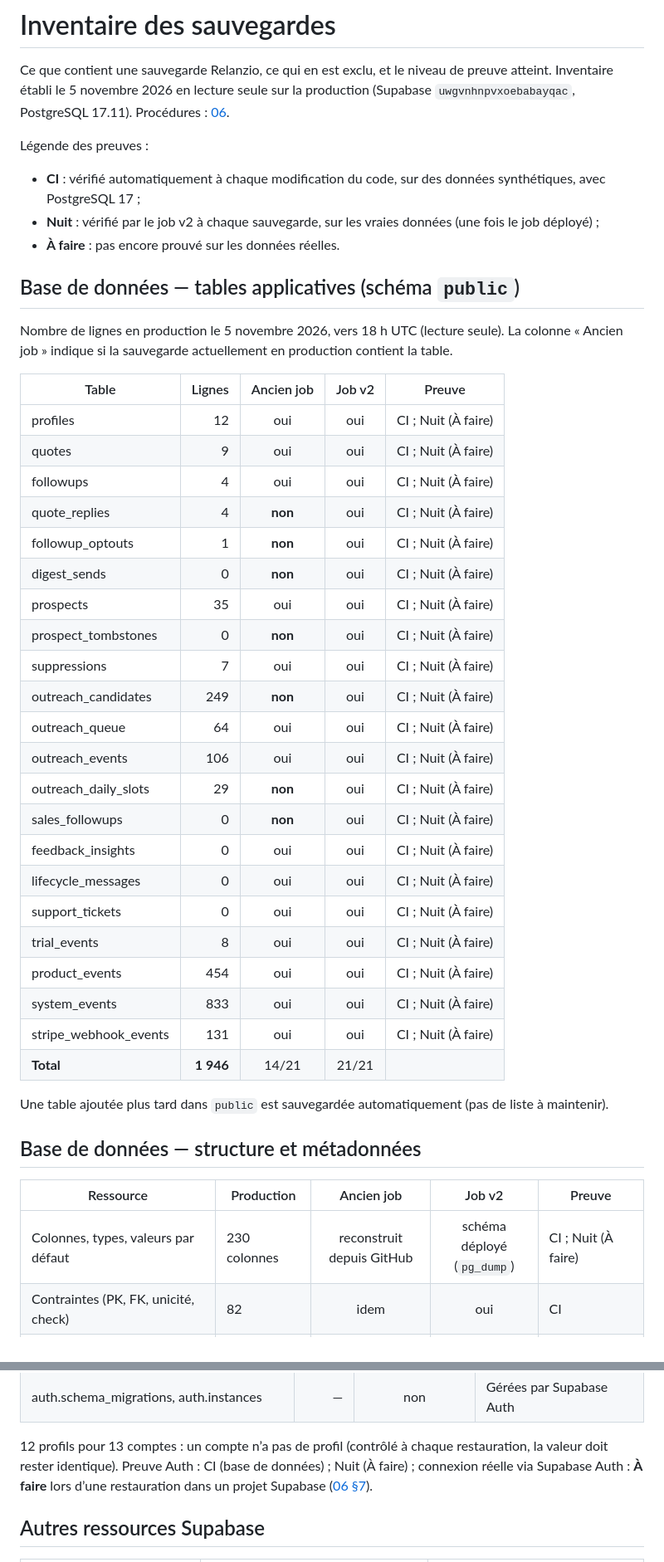
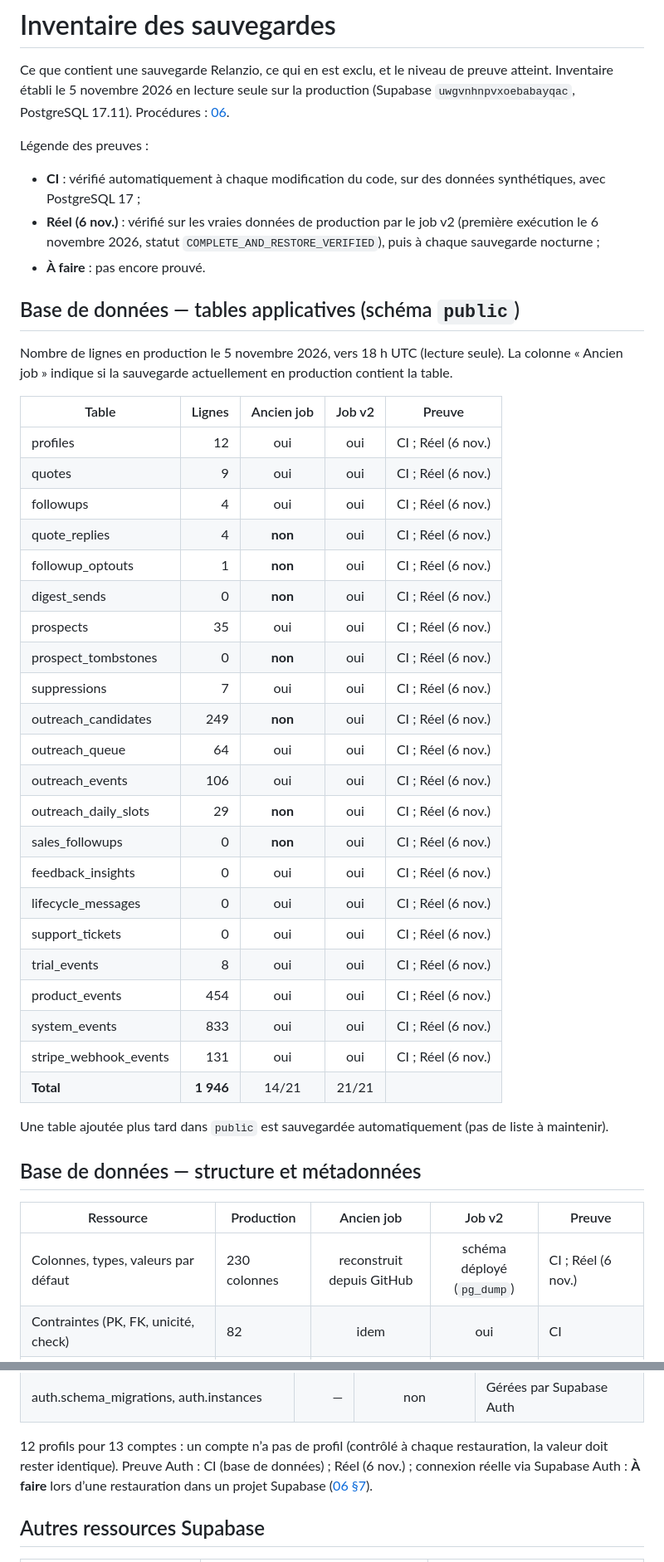
Before and after one commit to souhayb-abdourahimi/relanzio, a Markdown page: docs/sale-readiness/backup-inventory.md, 2 parts joined by grey strips. Shown at 83% size. Drawn GitHub-style.

Commit message:
Backup v2: record the first real-data run (COMPLETE_AND_RESTORE_VERIFIED)
First production run of relanzio-backup-v2 on 2026-11-06 10:29 UTC:
21 tables, auth.users (13), auth.identities (13) and the migration
history restored into an isolated PostgreSQL 17 and identical to the
source snapshot. Runbook, inventory and audit findings updated; the
remaining open item is a sign-in test in a restored Supabase project.

Co-Authored-By: Claude Opus 5.5 <noreply@anthropic.com>
Claude-Session: https://claude.ai/code/session_01Pr6dY5vuQzUAcxm3hKSrwr

```diff
--- a/docs/sale-readiness/backup-inventory.md
+++ b/docs/sale-readiness/backup-inventory.md
@@ -5,8 +5,9 @@ en lecture seule sur la production (Supabase `uwgvnhnpvxoebabayqac`, PostgreSQL
 
 Légende des preuves :
 - **CI** : vérifié automatiquement à chaque modification du code, sur des données synthétiques, avec PostgreSQL 17 ;
-- **Nuit** : vérifié par le job v2 à chaque sauvegarde, sur les vraies données (une fois le job déployé) ;
-- **À faire** : pas encore prouvé sur les données réelles.
+- **Réel (6 nov.)** : vérifié sur les vraies données de production par le job v2 (première exécution le 6 novembre 2026, statut
+  `COMPLETE_AND_RESTORE_VERIFIED`), puis à chaque sauvegarde nocturne ;
+- **À faire** : pas encore prouvé.
 
 ## Base de données — tables applicatives (schéma `public`)
 
@@ -15,27 +16,27 @@ sauvegarde actuellement en production contient la table.
 
 | Table | Lignes | Ancien job | Job v2 | Preuve |
 |---|---:|:---:|:---:|---|
-| profiles | 12 | oui | oui | CI ; Nuit (À faire) |
-| quotes | 9 | oui | oui | CI ; Nuit (À faire) |
-| followups | 4 | oui | oui | CI ; Nuit (À faire) |
-| quote_replies | 4 | **non** | oui | CI ; Nuit (À faire) |
-| followup_optouts | 1 | **non** | oui | CI ; Nuit (À faire) |
-| digest_sends | 0 | **non** | oui | CI ; Nuit (À faire) |
-| prospects | 35 | oui | oui | CI ; Nuit (À faire) |
-| prospect_tombstones | 0 | **non** | oui | CI ; Nuit (À faire) |
-| suppressions | 7 | oui | oui | CI ; Nuit (À faire) |
-| outreach_candidates | 249 | **non** | oui | CI ; Nuit (À faire) |
-| outreach_queue | 64 | oui | oui | CI ; Nuit (À faire) |
-| outreach_events | 106 | oui | oui | CI ; Nuit (À faire) |
-| outreach_daily_slots | 29 | **non** | oui | CI ; Nuit (À faire) |
-| sales_followups | 0 | **non** | oui | CI ; Nuit (À faire) |
-| feedback_insights | 0 | oui | oui | CI ; Nuit (À faire) |
-| lifecycle_messages | 0 | oui | oui | CI ; Nuit (À faire) |
-| support_tickets | 0 | oui | oui | CI ; Nuit (À faire) |
-| trial_events | 8 | oui | oui | CI ; Nuit (À faire) |
-| product_events | 454 | oui | oui | CI ; Nuit (À faire) |
-| system_events | 833 | oui | oui | CI ; Nuit (À faire) |
-| stripe_webhook_events | 131 | oui | oui | CI ; Nuit (À faire) |
+| profiles | 12 | oui | oui | CI ; Réel (6 nov.) |
+| quotes | 9 | oui | oui | CI ; Réel (6 nov.) |
+| followups | 4 | oui | oui | CI ; Réel (6 nov.) |
+| quote_replies | 4 | **non** | oui | CI ; Réel (6 nov.) |
+| followup_optouts | 1 | **non** | oui | CI ; Réel (6 nov.) |
+| digest_sends | 0 | **non** | oui | CI ; Réel (6 nov.) |
+| prospects | 35 | oui | oui | CI ; Réel (6 nov.) |
+| prospect_tombstones | 0 | **non** | oui | CI ; Réel (6 nov.) |
+| suppressions | 7 | oui | oui | CI ; Réel (6 nov.) |
+| outreach_candidates | 249 | **non** | oui | CI ; Réel (6 nov.) |
+| outreach_queue | 64 | oui | oui | CI ; Réel (6 nov.) |
+| outreach_events | 106 | oui | oui | CI ; Réel (6 nov.) |
+| outreach_daily_slots | 29 | **non** | oui | CI ; Réel (6 nov.) |
+| sales_followups | 0 | **non** | oui | CI ; Réel (6 nov.) |
+| feedback_insights | 0 | oui | oui | CI ; Réel (6 nov.) |
+| lifecycle_messages | 0 | oui | oui | CI ; Réel (6 nov.) |
+| support_tickets | 0 | oui | oui | CI ; Réel (6 nov.) |
+| trial_events | 8 | oui | oui | CI ; Réel (6 nov.) |
+| product_events | 454 | oui | oui | CI ; Réel (6 nov.) |
+| system_events | 833 | oui | oui | CI ; Réel (6 nov.) |
+| stripe_webhook_events | 131 | oui | oui | CI ; Réel (6 nov.) |
 | **Total** | **1 946** | 14/21 | 21/21 | |
 
 Une table ajoutée plus tard dans `public` est sauvegardée automatiquement (pas de liste à maintenir).
@@ -44,7 +45,7 @@ Une table ajoutée plus tard dans `public` est sauvegardée automatiquement (pas
 
 | Ressource | Production | Ancien job | Job v2 | Preuve |
 |---|---|:---:|:---:|---|
-| Colonnes, types, valeurs par défaut | 230 colonnes | reconstruit depuis GitHub | schéma déployé (`pg_dump`) | CI ; Nuit (À faire) |
+| Colonnes, types, valeurs par défaut | 230 colonnes | reconstruit depuis GitHub | schéma déployé (`pg_dump`) | CI ; Réel (6 nov.) |
 | Contraintes (PK, FK, unicité, check) | 82 | idem | oui | CI |
 | Index | 58 | idem (1 index de trop dans le dépôt) | oui | CI |
 | Fonctions SQL | 12 | idem | oui (définition complète) | CI |
@@ -79,7 +80,7 @@ L’historique n’a pas été modifié ; la sauvegarde porte le schéma **réel
 | auth.schema_migrations, auth.instances | — | non | Gérées par Supabase Auth |
 
 12 profils pour 13 comptes : un compte n’a pas de profil (contrôlé à chaque restauration, la valeur doit rester identique).
-Preuve Auth : CI (base de données) ; Nuit (À faire) ; connexion réelle via Supabase Auth : **À faire** lors d’une restauration dans
+Preuve Auth : CI (base de données) ; Réel (6 nov.) ; connexion réelle via Supabase Auth : **À faire** lors d’une restauration dans
 un projet Supabase ([06 §7](06-backup-restore-runbook.md)).
 
 ## Autres ressources Supabase
```
Also changed, not shown: other parts of docs/sale-readiness/backup-inventory.md (+1 -1 lines), docs/sale-readiness/06-backup-restore-runbook.md (+8 -6 lines), docs/sale-readiness/audit-findings.md (+1 -1 lines).
